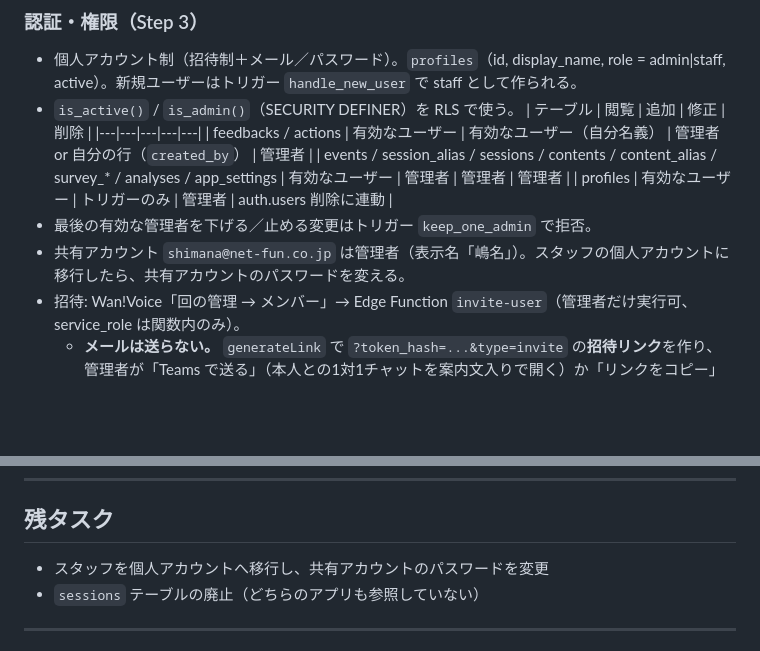
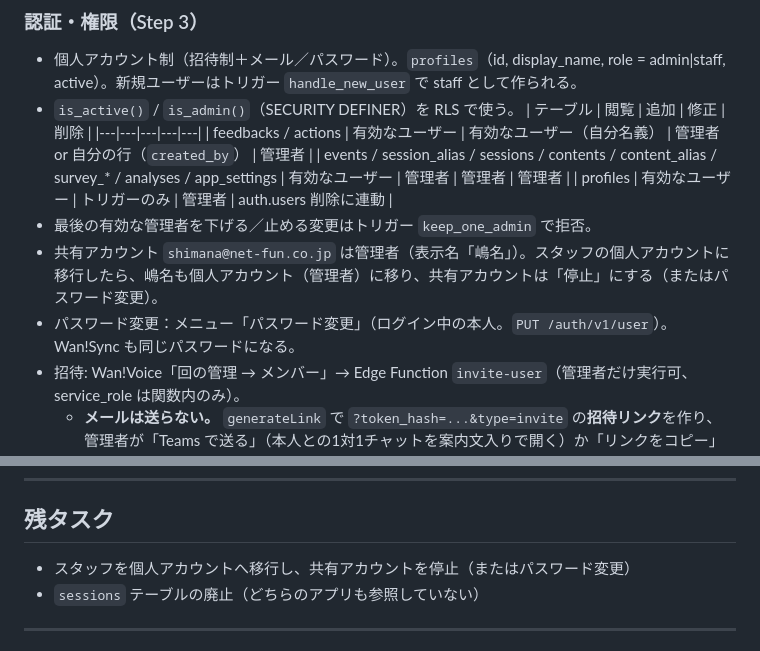
Before and after one commit to shimana-blip/wanvoice-, a Markdown page: CLAUDE.md, 2 parts joined by grey strips. Drawn GitHub-style; blank space fills up the shorter version.

Commit message:
引き継ぎメモ: パスワード変更と共有アカウントの扱いを追記

```diff
--- a/CLAUDE.md
+++ b/CLAUDE.md
@@ -43,7 +43,8 @@
   | events / session_alias / sessions / contents / content_alias / survey_* / analyses / app_settings | 有効なユーザー | 管理者 | 管理者 | 管理者 |
   | profiles | 有効なユーザー | トリガーのみ | 管理者 | auth.users 削除に連動 |
 - 最後の有効な管理者を下げる／止める変更はトリガー `keep_one_admin` で拒否。
-- 共有アカウント `shimana@net-fun.co.jp` は管理者（表示名「嶋名」）。スタッフの個人アカウントに移行したら、共有アカウントのパスワードを変える。
+- 共有アカウント `shimana@net-fun.co.jp` は管理者（表示名「嶋名」）。スタッフの個人アカウントに移行したら、嶋名も個人アカウント（管理者）に移り、共有アカウントは「停止」にする（またはパスワード変更）。
+- パスワード変更：メニュー「パスワード変更」（ログイン中の本人。`PUT /auth/v1/user`）。Wan!Sync も同じパスワードになる。
 - 招待: Wan!Voice「回の管理 → メンバー」→ Edge Function `invite-user`（管理者だけ実行可、service_role は関数内のみ）。
   - **メールは送らない。** `generateLink` で `?token_hash=...&type=invite` の**招待リンク**を作り、管理者が「Teams で送る」（本人との1対1チャットを案内文入りで開く）か「リンクをコピー」で本人に渡す。
   - 本人がリンクを開くと Wan!Voice が `/auth/v1/verify` でセッションに替え、「パスワードを設定」画面になる。リンクは1回限り・約1時間。
@@ -60,7 +61,7 @@
 ---
 
 ## 残タスク
-- スタッフを個人アカウントへ移行し、共有アカウントのパスワードを変更
+- スタッフを個人アカウントへ移行し、共有アカウントを停止（またはパスワード変更）
 - `sessions` テーブルの廃止（どちらのアプリも参照していない）
 
 ---
```
